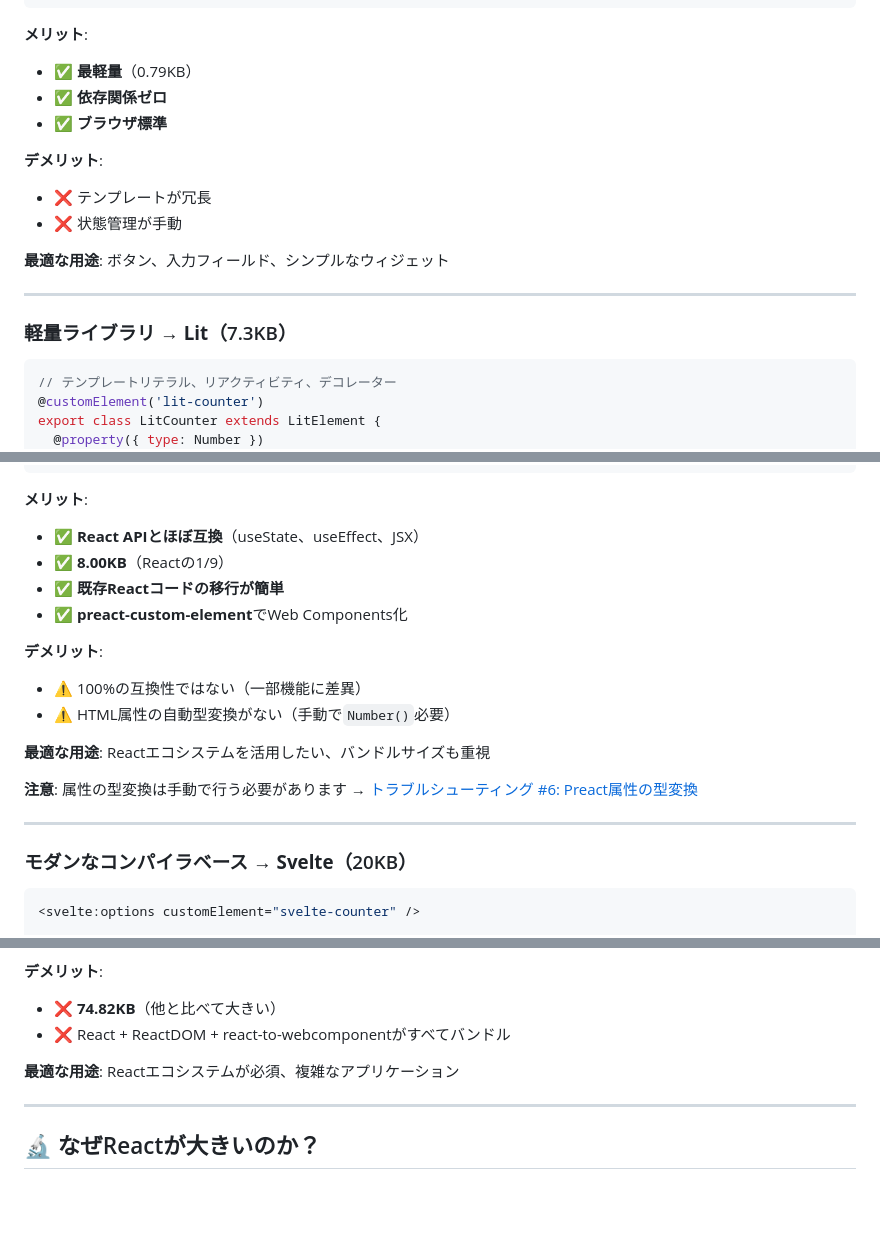
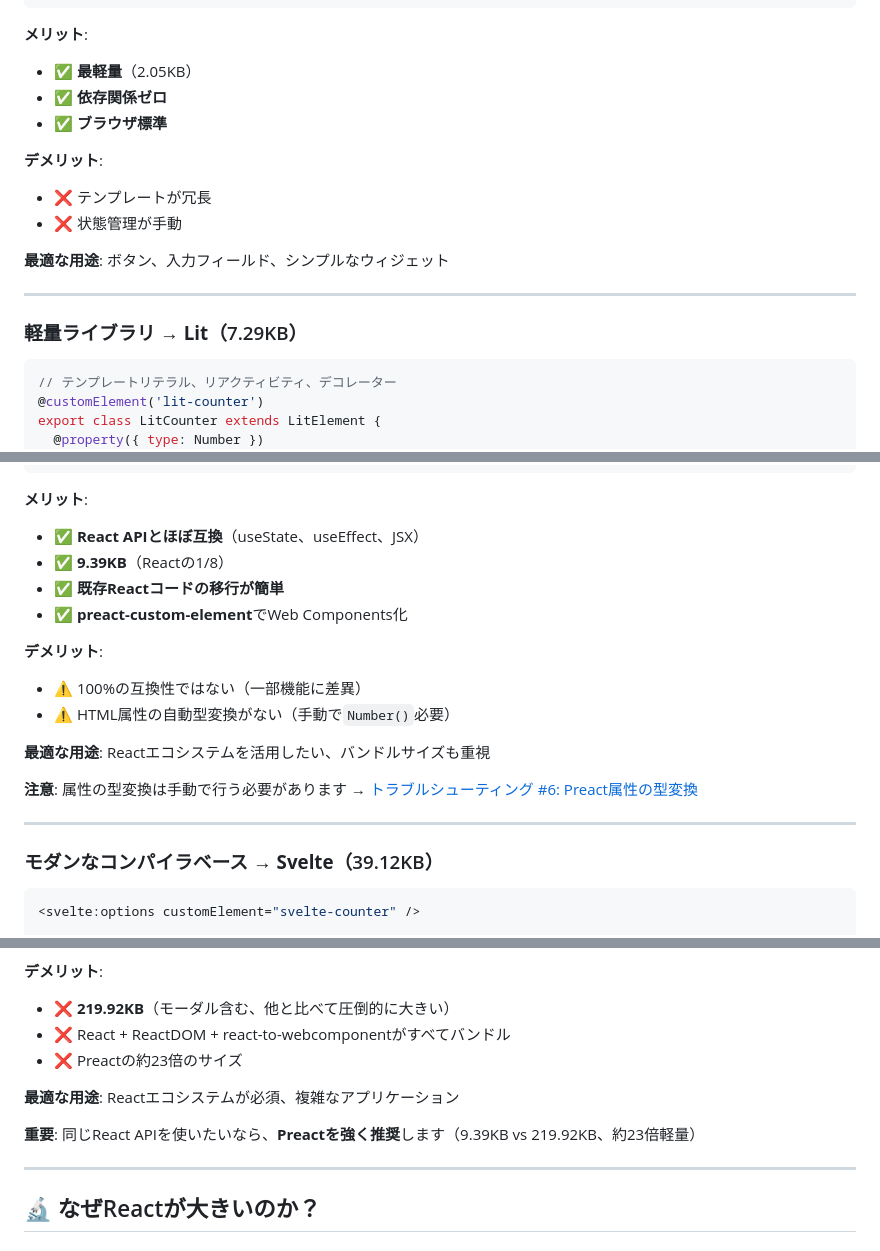
Before and after one commit to Logta/web-components-samples, a Markdown page: docs/questions/react-bundle-size.md, 3 parts joined by grey strips. Drawn GitHub-style; blank space fills up the shorter version.

````diff
--- a/docs/questions/react-bundle-size.md
+++ b/docs/questions/react-bundle-size.md
@@ -53,7 +62,7 @@ class MyCounter extends HTMLElement {
 ```
 
 **メリット**:
-- ✅ **最軽量**（0.79KB）
+- ✅ **最軽量**（2.05KB）
 - ✅ **依存関係ゼロ**
 - ✅ **ブラウザ標準**
 
@@ -65,7 +74,7 @@ class MyCounter extends HTMLElement {
 
 ---
 
-### 軽量ライブラリ → **Lit**（7.3KB）
+### 軽量ライブラリ → **Lit**（7.29KB）
 
 ```typescript
 // テンプレートリテラル、リアクティビティ、デコレーター
@@ -119,7 +128,7 @@ register(PreactCounter, 'preact-counter', ['count']);
 
 **メリット**:
 - ✅ **React APIとほぼ互換**（useState、useEffect、JSX）
-- ✅ **8.00KB**（Reactの1/9）
+- ✅ **9.39KB**（Reactの1/8）
 - ✅ **既存Reactコードの移行が簡単**
 - ✅ **preact-custom-element**でWeb Components化
 
@@ -134,7 +143,7 @@ register(PreactCounter, 'preact-counter', ['count']);
 
 ---
 
-### モダンなコンパイラベース → **Svelte**（20KB）
+### モダンなコンパイラベース → **Svelte**（39.12KB）
 
 ```svelte
 <svelte:options customElement="svelte-counter" />
@@ -192,10 +203,13 @@ customElements.define('react-counter', Element);
 - ✅ **充実したドキュメント**
 
 **デメリット**:
-- ❌ **74.82KB**（他と比べて大きい）
+- ❌ **219.92KB**（モーダル含む、他と比べて圧倒的に大きい）
 - ❌ React + ReactDOM + react-to-webcomponentがすべてバンドル
+- ❌ Preactの約23倍のサイズ
 
 **最適な用途**: Reactエコシステムが必須、複雑なアプリケーション
+
+**重要**: 同じReact APIを使いたいなら、**Preactを強く推奨**します（9.39KB vs 219.92KB、約23倍軽量）
 
 ---
 
````
Also changed, not shown: other parts of docs/questions/react-bundle-size.md (+91 -39 lines).
